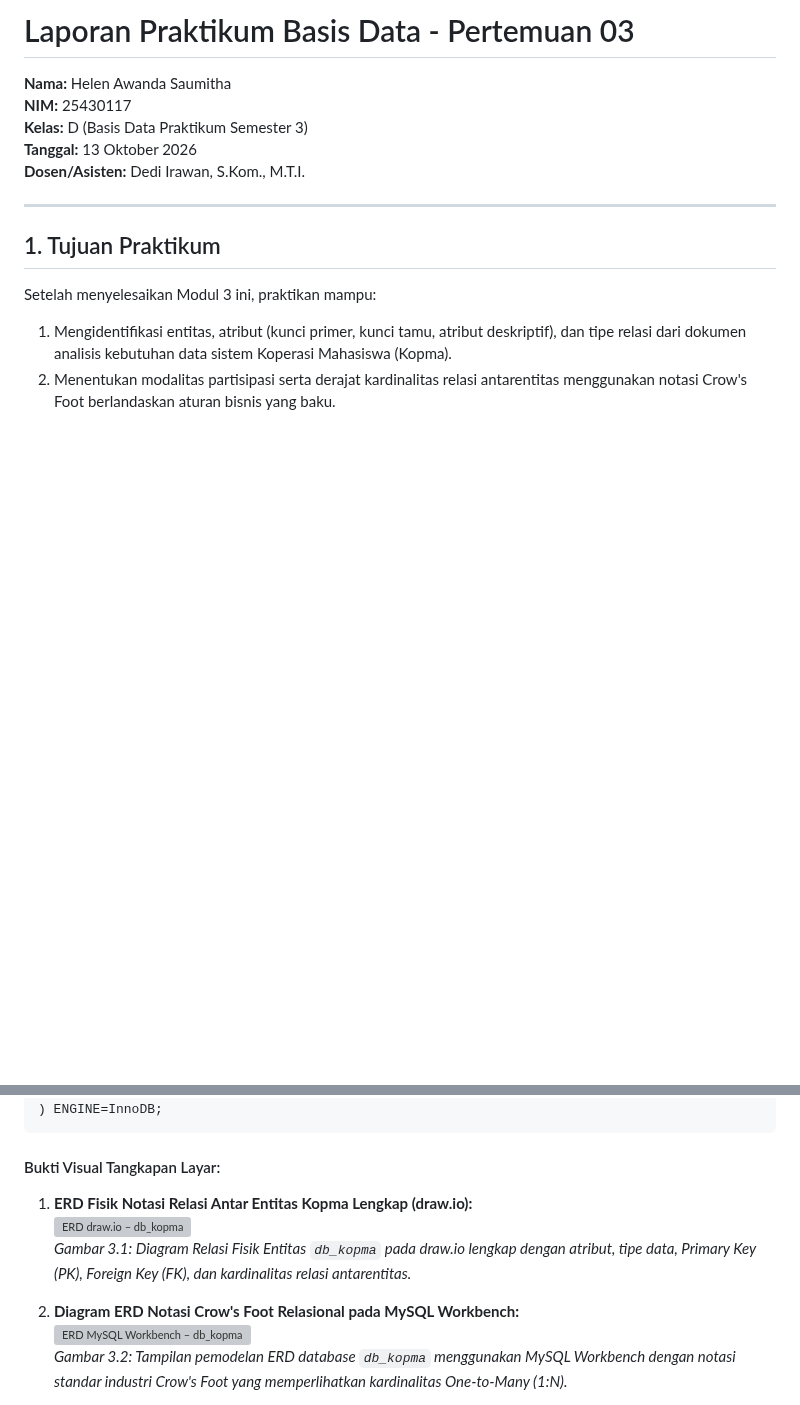
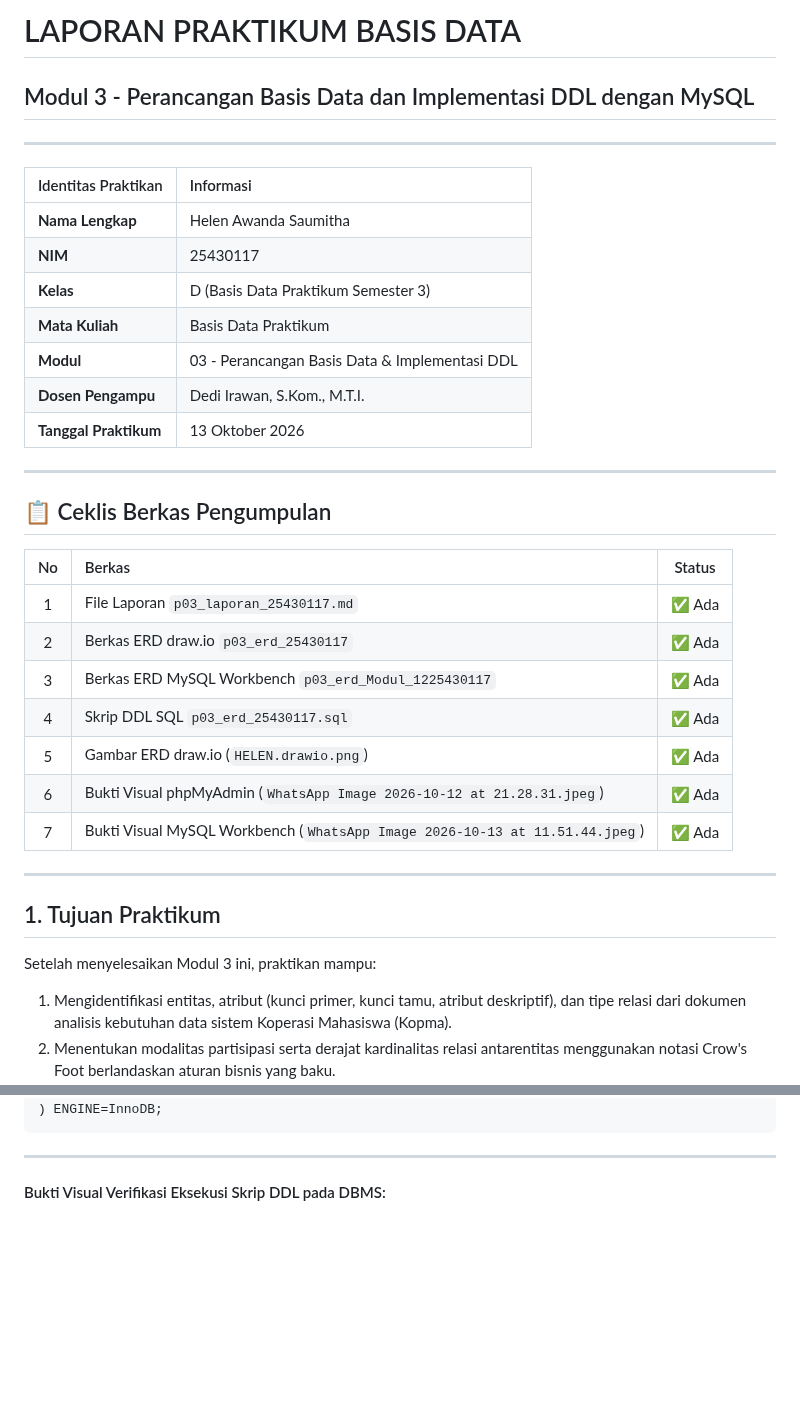
Before and after one commit to helen12-svg/basisdata-25430117, a Markdown page: p03_laporan_25430117.md, 2 parts joined by grey strips. GitHub-like rendering; blank space fills up the shorter version; grey boxes are pictures that could not be loaded.

Commit message:
memperbarui laporan

````diff
--- a/p03_laporan_25430117.md
+++ b/p03_laporan_25430117.md
@@ -1,9 +1,31 @@
-# Laporan Praktikum Basis Data - Pertemuan 03
-**Nama:** Helen Awanda Saumitha
-**NIM:** 25430117
-**Kelas:** D (Basis Data Praktikum Semester 3)
-**Tanggal:** 13 Oktober 2026
-**Dosen/Asisten:** Dedi Irawan, S.Kom., M.T.I.
+# LAPORAN PRAKTIKUM BASIS DATA
+## Modul 3 - Perancangan Basis Data dan Implementasi DDL dengan MySQL
+
+---
+
+| Identitas Praktikan | Informasi |
+| :--- | :--- |
+| **Nama Lengkap** | Helen Awanda Saumitha |
+| **NIM** | 25430117 |
+| **Kelas** | D (Basis Data Praktikum Semester 3) |
+| **Mata Kuliah** | Basis Data Praktikum |
+| **Modul** | 03 - Perancangan Basis Data & Implementasi DDL |
+| **Dosen Pengampu** | Dedi Irawan, S.Kom., M.T.I. |
+| **Tanggal Praktikum** | 13 Oktober 2026 |
+
+---
+
+## 📋 Ceklis Berkas Pengumpulan
+
+| No | Berkas | Status |
+| :---: | :--- | :---: |
+| 1 | File Laporan `p03_laporan_25430117.md` | ✅ Ada |
+| 2 | Berkas ERD draw.io `p03_erd_25430117` | ✅ Ada |
+| 3 | Berkas ERD MySQL Workbench `p03_erd_Modul_1225430117` | ✅ Ada |
+| 4 | Skrip DDL SQL `p03_erd_25430117.sql` | ✅ Ada |
+| 5 | Gambar ERD draw.io (`HELEN.drawio.png`) | ✅ Ada |
+| 6 | Bukti Visual phpMyAdmin (`WhatsApp Image 2026-10-12 at 21.28.31.jpeg`) | ✅ Ada |
+| 7 | Bukti Visual MySQL Workbench (`WhatsApp Image 2026-10-13 at 11.51.44.jpeg`) | ✅ Ada |
 
 ---
 
@@ -223,12 +263,7 @@ CREATE TABLE IF NOT EXISTS detail_pembelian (
 ) ENGINE=InnoDB;
 ```
 
-#### Bukti Visual Tangkapan Layar:
-1. **ERD Fisik Notasi Relasi Antar Entitas Kopma Lengkap (draw.io):**
-   ![ERD draw.io – db_kopma](../img/HELEN.drawio.png)
-   *Gambar 3.1: Diagram Relasi Fisik Entitas `db_kopma` pada draw.io lengkap dengan atribut, tipe data, Primary Key (PK), Foreign Key (FK), dan kardinalitas relasi antarentitas.*
+---
 
-2. **Diagram ERD Notasi Crow's Foot Relasional pada MySQL Workbench:**
-   ![ERD MySQL Workbench – db_kopma](../img/WhatsApp%20Image%202026-10-13%20at%2011.51.44.jpeg)
-   *Gambar 3.2: Tampilan pemodelan ERD database `db_kopma` menggunakan MySQL Workbench dengan notasi standar industri Crow's Foot yang memperlihatkan kardinalitas One-to-Many (1:N).*
+#### Bukti Visual Verifikasi Eksekusi Skrip DDL pada DBMS:
 
````
Also changed, not shown: other parts of p03_laporan_25430117.md (+23 -4 lines), img/HELEN.drawio.png (added), img/WhatsApp Image 2026-10-12 at 21.28.31.jpeg (added), img/WhatsApp Image 2026-10-13 at 11.51.44.jpeg (added).
